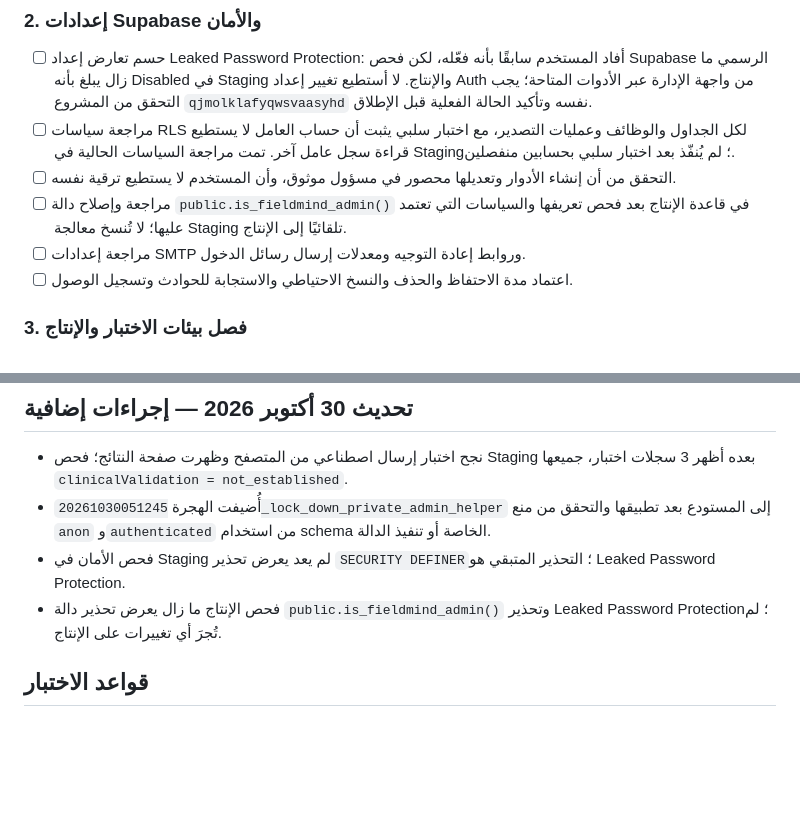
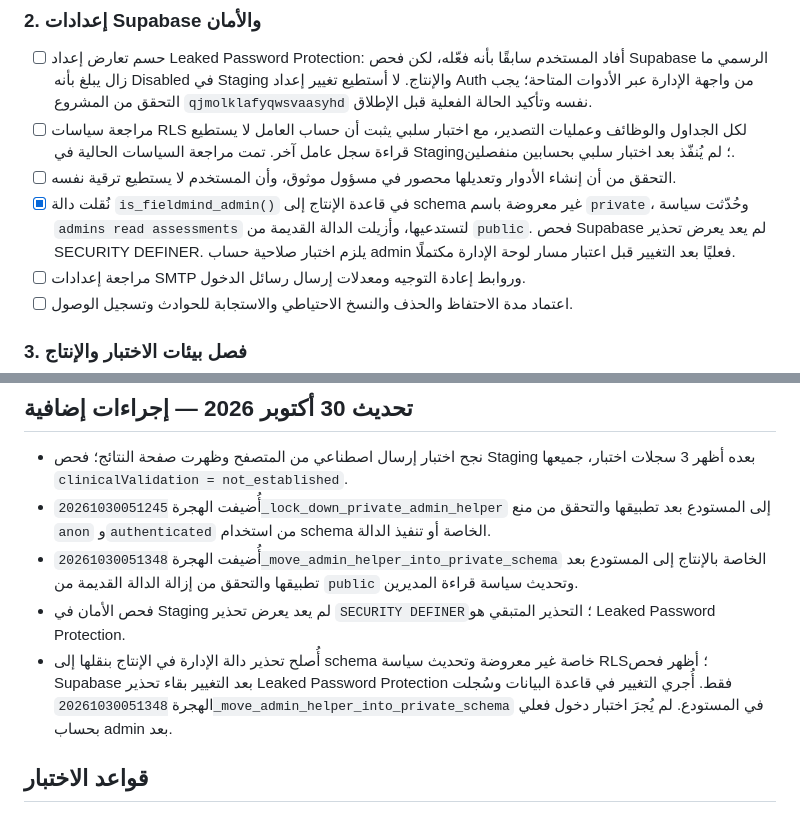
Before and after one commit to raeddwik/FieldMind-Assessment, a Markdown page: LAUNCH_READINESS.md, 2 parts joined by grey strips. GitHub-like rendering; blank space fills up the shorter version.

Commit message:
Record production admin helper hardening

```diff
--- a/LAUNCH_READINESS.md
+++ b/LAUNCH_READINESS.md
@@ -38,7 +38,7 @@
 - [ ] حسم تعارض إعداد Leaked Password Protection: أفاد المستخدم سابقًا بأنه فعّله، لكن فحص Supabase الرسمي ما زال يبلغ بأنه Disabled في Staging والإنتاج. لا أستطيع تغيير إعداد Auth من واجهة الإدارة عبر الأدوات المتاحة؛ يجب التحقق من المشروع `qjmolklafyqwsvaasyhd` نفسه وتأكيد الحالة الفعلية قبل الإطلاق.
 - [ ] مراجعة سياسات RLS لكل الجداول والوظائف وعمليات التصدير، مع اختبار سلبي يثبت أن حساب العامل لا يستطيع قراءة سجل عامل آخر. تمت مراجعة السياسات الحالية في Staging؛ لم يُنفّذ بعد اختبار سلبي بحسابين منفصلين.
 - [ ] التحقق من أن إنشاء الأدوار وتعديلها محصور في مسؤول موثوق، وأن المستخدم لا يستطيع ترقية نفسه.
-- [ ] مراجعة وإصلاح دالة `public.is_fieldmind_admin()` في قاعدة الإنتاج بعد فحص تعريفها والسياسات التي تعتمد عليها؛ لا تُنسخ معالجة Staging تلقائيًا إلى الإنتاج.
+- [x] نُقلت دالة `is_fieldmind_admin()` في قاعدة الإنتاج إلى schema غير معروضة باسم `private`، وحُدّثت سياسة `admins read assessments` لتستدعيها، وأزيلت الدالة القديمة من `public`. فحص Supabase لم يعد يعرض تحذير SECURITY DEFINER. يلزم اختبار صلاحية حساب admin فعليًا بعد التغيير قبل اعتبار مسار لوحة الإدارة مكتملًا.
 - [ ] مراجعة إعدادات SMTP وروابط إعادة التوجيه ومعدلات إرسال رسائل الدخول.
 - [ ] اعتماد مدة الاحتفاظ والحذف والنسخ الاحتياطي والاستجابة للحوادث وتسجيل الوصول.
 
@@ -67,8 +67,9 @@
 
 - نجح اختبار إرسال اصطناعي من المتصفح وظهرت صفحة النتائج؛ فحص Staging بعده أظهر 3 سجلات اختبار، جميعها `clinicalValidation = not_established`.
 - أُضيفت الهجرة `20261030051245_lock_down_private_admin_helper` إلى المستودع بعد تطبيقها والتحقق من منع `anon` و`authenticated` من استخدام schema الخاصة أو تنفيذ الدالة.
+- أُضيفت الهجرة `20261030051348_move_admin_helper_into_private_schema` الخاصة بالإنتاج إلى المستودع بعد تطبيقها والتحقق من إزالة الدالة القديمة من `public` وتحديث سياسة قراءة المديرين.
 - فحص الأمان في Staging لم يعد يعرض تحذير `SECURITY DEFINER`؛ التحذير المتبقي هو Leaked Password Protection.
-- فحص الإنتاج ما زال يعرض تحذير دالة `public.is_fieldmind_admin()` وتحذير Leaked Password Protection؛ لم تُجرَ أي تغييرات على الإنتاج.
+- أُصلح تحذير دالة الإدارة في الإنتاج بنقلها إلى schema خاصة غير معروضة وتحديث سياسة RLS؛ أظهر فحص Supabase بعد التغيير بقاء تحذير Leaked Password Protection فقط. أُجري التغيير في قاعدة البيانات وسُجلت الهجرة `20261030051348_move_admin_helper_into_private_schema` في المستودع. لم يُجرَ اختبار دخول فعلي بحساب admin بعد.
 
 ## قواعد الاختبار
 
```
